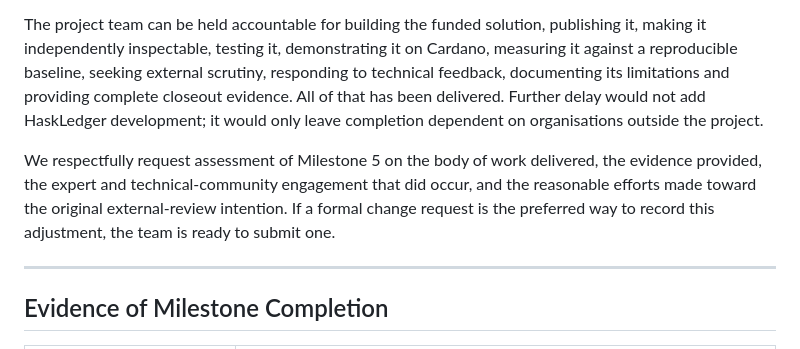
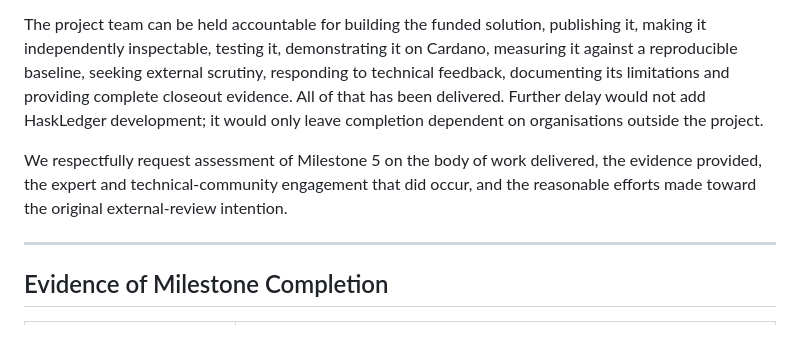
Before and after one commit to KonmaORG/HaskLedger, a Markdown page: F-11-Milestone-5-Community-Engagement-Feedback-Integration-Closeout.md, the part around the change. Rendered like a GitHub page.

Commit message:
Clarify request for Milestone 5 assessment

```diff
--- a/F-11-Milestone-5-Community-Engagement-Feedback-Integration-Closeout.md
+++ b/F-11-Milestone-5-Community-Engagement-Feedback-Integration-Closeout.md
@@ -286,7 +286,7 @@ For Milestone 5, the proposal anticipated review by developers or consultants as
 
 The project team can be held accountable for building the funded solution, publishing it, making it independently inspectable, testing it, demonstrating it on Cardano, measuring it against a reproducible baseline, seeking external scrutiny, responding to technical feedback, documenting its limitations and providing complete closeout evidence. All of that has been delivered. Further delay would not add HaskLedger development; it would only leave completion dependent on organisations outside the project.
 
-We respectfully request assessment of Milestone 5 on the body of work delivered, the evidence provided, the expert and technical-community engagement that did occur, and the reasonable efforts made toward the original external-review intention. If a formal change request is the preferred way to record this adjustment, the team is ready to submit one.
+We respectfully request assessment of Milestone 5 on the body of work delivered, the evidence provided, the expert and technical-community engagement that did occur, and the reasonable efforts made toward the original external-review intention.
 
 ---
 
```
